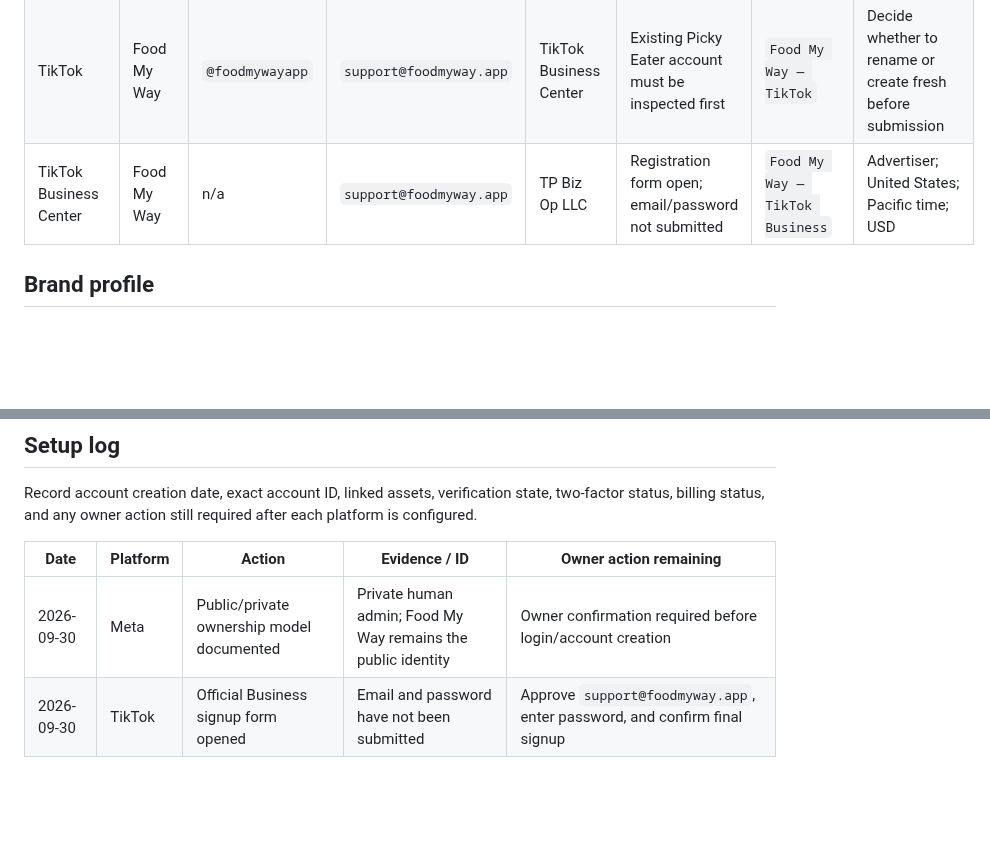
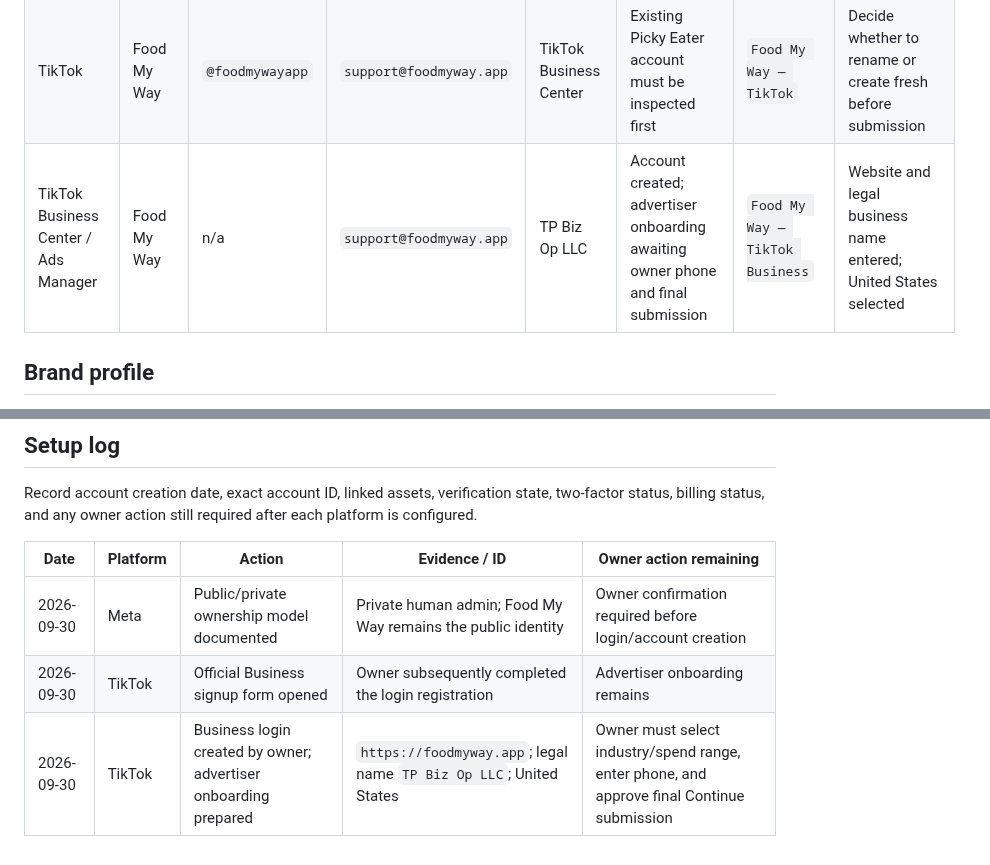
Before and after one commit to smarmytank-ui/Pickyeater, a Markdown page: SOCIAL_ACCOUNT_REGISTRY.md, 2 parts joined by grey strips. Rendered like a GitHub page; blank space fills up the shorter version.

Commit message:
Record TikTok account onboarding progress

```diff
--- a/SOCIAL_ACCOUNT_REGISTRY.md
+++ b/SOCIAL_ACCOUNT_REGISTRY.md
@@ -45,7 +45,7 @@ Complete and record each item immediately after an account is created:
 | Facebook | Food My Way | `@foodmywayapp` if available | Owner's private Facebook administrator; business contact `support@foodmyway.app` | Meta Business Portfolio | Awaiting owner decision on private administrator | `Food My Way — Meta` | A Page requires an authentic human administrator; the administrator is not shown publicly |
 | Meta Business | Food My Way / TP Biz Op LLC | n/a | `support@foodmyway.app` | TP Biz Op LLC | Awaiting owner decision on private administrator | `Food My Way — Meta` | Pacific time; USD; connect Page and Instagram |
 | TikTok | Food My Way | `@foodmywayapp` | `support@foodmyway.app` | TikTok Business Center | Existing Picky Eater account must be inspected first | `Food My Way — TikTok` | Decide whether to rename or create fresh before submission |
-| TikTok Business Center | Food My Way | n/a | `support@foodmyway.app` | TP Biz Op LLC | Registration form open; email/password not submitted | `Food My Way — TikTok Business` | Advertiser; United States; Pacific time; USD |
+| TikTok Business Center / Ads Manager | Food My Way | n/a | `support@foodmyway.app` | TP Biz Op LLC | Account created; advertiser onboarding awaiting owner phone and final submission | `Food My Way — TikTok Business` | Website and legal business name entered; United States selected |
 
 ## Brand profile
 
@@ -63,4 +63,5 @@ Record account creation date, exact account ID, linked assets, verification stat
 | Date | Platform | Action | Evidence / ID | Owner action remaining |
 |---|---|---|---|---|
 | 2026-09-30 | Meta | Public/private ownership model documented | Private human admin; Food My Way remains the public identity | Owner confirmation required before login/account creation |
-| 2026-09-30 | TikTok | Official Business signup form opened | Email and password have not been submitted | Approve `support@foodmyway.app`, enter password, and confirm final signup |
+| 2026-09-30 | TikTok | Official Business signup form opened | Owner subsequently completed the login registration | Advertiser onboarding remains |
+| 2026-09-30 | TikTok | Business login created by owner; advertiser onboarding prepared | `https://foodmyway.app`; legal name `TP Biz Op LLC`; United States | Owner must select industry/spend range, enter phone, and approve final Continue submission |
```
